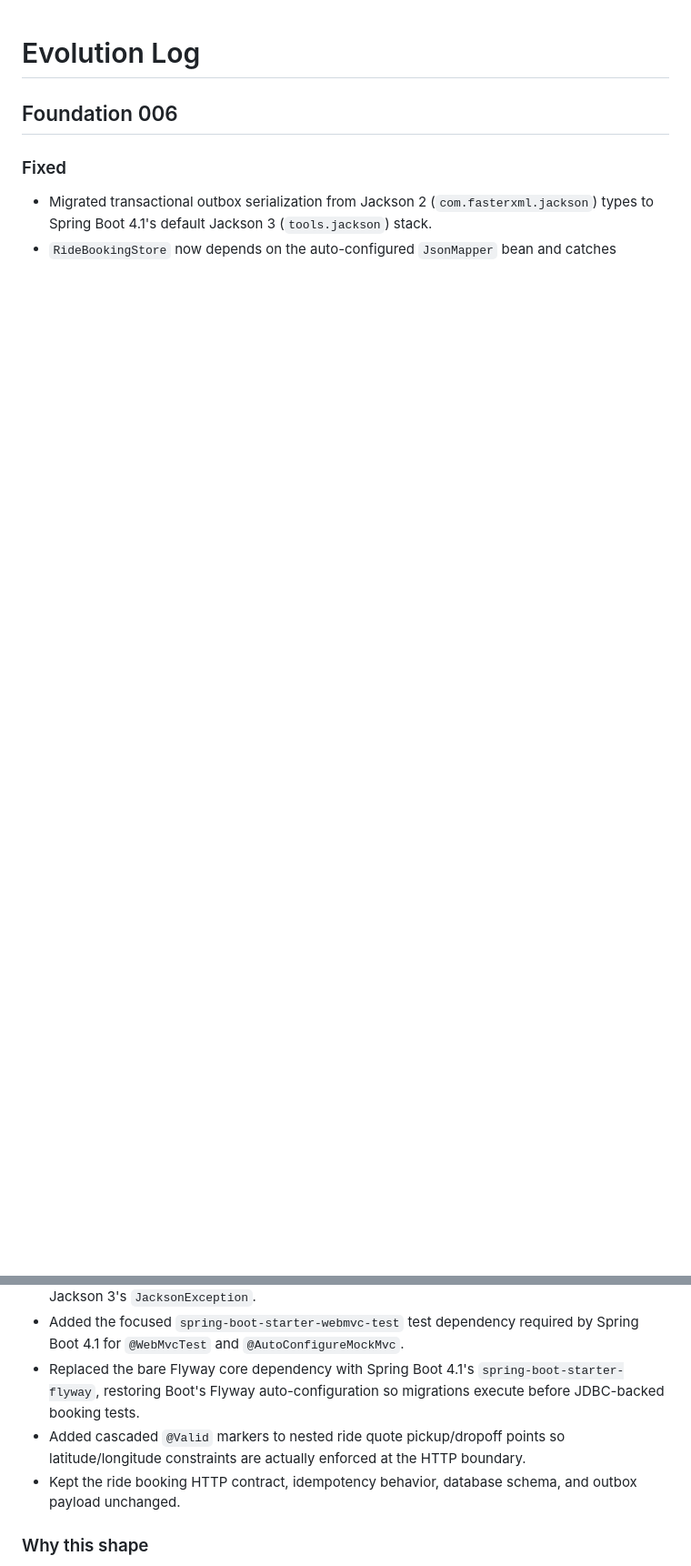
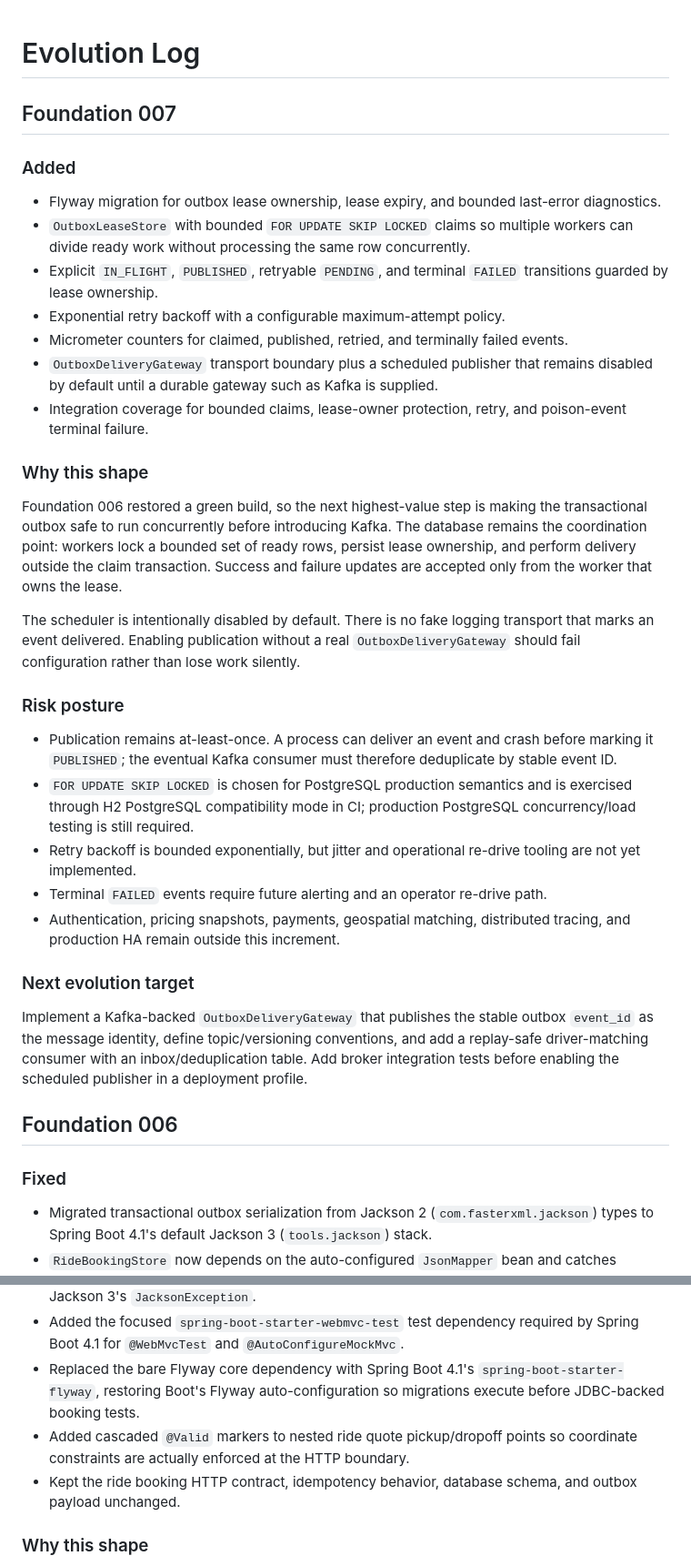
Before and after one commit to msdpramod/THE-APP, a Markdown page: docs/EVOLUTION.md, 2 parts joined by grey strips. Shown at 91% size. GitHub-like rendering; blank space fills up the shorter version.

Commit message:
docs: record Foundation 007 leased outbox evolution

```diff
--- a/docs/EVOLUTION.md
+++ b/docs/EVOLUTION.md
@@ -1,4 +1,34 @@
 # Evolution Log
+
+## Foundation 007
+
+### Added
+
+- Flyway migration for outbox lease ownership, lease expiry, and bounded last-error diagnostics.
+- `OutboxLeaseStore` with bounded `FOR UPDATE SKIP LOCKED` claims so multiple workers can divide ready work without processing the same row concurrently.
+- Explicit `IN_FLIGHT`, `PUBLISHED`, retryable `PENDING`, and terminal `FAILED` transitions guarded by lease ownership.
+- Exponential retry backoff with a configurable maximum-attempt policy.
+- Micrometer counters for claimed, published, retried, and terminally failed events.
+- `OutboxDeliveryGateway` transport boundary plus a scheduled publisher that remains disabled by default until a durable gateway such as Kafka is supplied.
+- Integration coverage for bounded claims, lease-owner protection, retry, and poison-event terminal failure.
+
+### Why this shape
+
+Foundation 006 restored a green build, so the next highest-value step is making the transactional outbox safe to run concurrently before introducing Kafka. The database remains the coordination point: workers lock a bounded set of ready rows, persist lease ownership, and perform delivery outside the claim transaction. Success and failure updates are accepted only from the worker that owns the lease.
+
+The scheduler is intentionally disabled by default. There is no fake logging transport that marks an event delivered. Enabling publication without a real `OutboxDeliveryGateway` should fail configuration rather than lose work silently.
+
+### Risk posture
+
+- Publication remains at-least-once. A process can deliver an event and crash before marking it `PUBLISHED`; the eventual Kafka consumer must therefore deduplicate by stable event ID.
+- `FOR UPDATE SKIP LOCKED` is chosen for PostgreSQL production semantics and is exercised through H2 PostgreSQL compatibility mode in CI; production PostgreSQL concurrency/load testing is still required.
+- Retry backoff is bounded exponentially, but jitter and operational re-drive tooling are not yet implemented.
+- Terminal `FAILED` events require future alerting and an operator re-drive path.
+- Authentication, pricing snapshots, payments, geospatial matching, distributed tracing, and production HA remain outside this increment.
+
+### Next evolution target
+
+Implement a Kafka-backed `OutboxDeliveryGateway` that publishes the stable outbox `event_id` as the message identity, define topic/versioning conventions, and add a replay-safe driver-matching consumer with an inbox/deduplication table. Add broker integration tests before enabling the scheduled publisher in a deployment profile.
 
 ## Foundation 006
 
@@ -8,7 +38,7 @@
 - `RideBookingStore` now depends on the auto-configured `JsonMapper` bean and catches Jackson 3's `JacksonException`.
 - Added the focused `spring-boot-starter-webmvc-test` test dependency required by Spring Boot 4.1 for `@WebMvcTest` and `@AutoConfigureMockMvc`.
 - Replaced the bare Flyway core dependency with Spring Boot 4.1's `spring-boot-starter-flyway`, restoring Boot's Flyway auto-configuration so migrations execute before JDBC-backed booking tests.
-- Added cascaded `@Valid` markers to nested ride quote pickup/dropoff points so latitude/longitude constraints are actually enforced at the HTTP boundary.
+- Added cascaded `@Valid` markers to nested ride quote pickup/dropoff points so coordinate constraints are actually enforced at the HTTP boundary.
 - Kept the ride booking HTTP contract, idempotency behavior, database schema, and outbox payload unchanged.
 
 ### Why this shape
```
